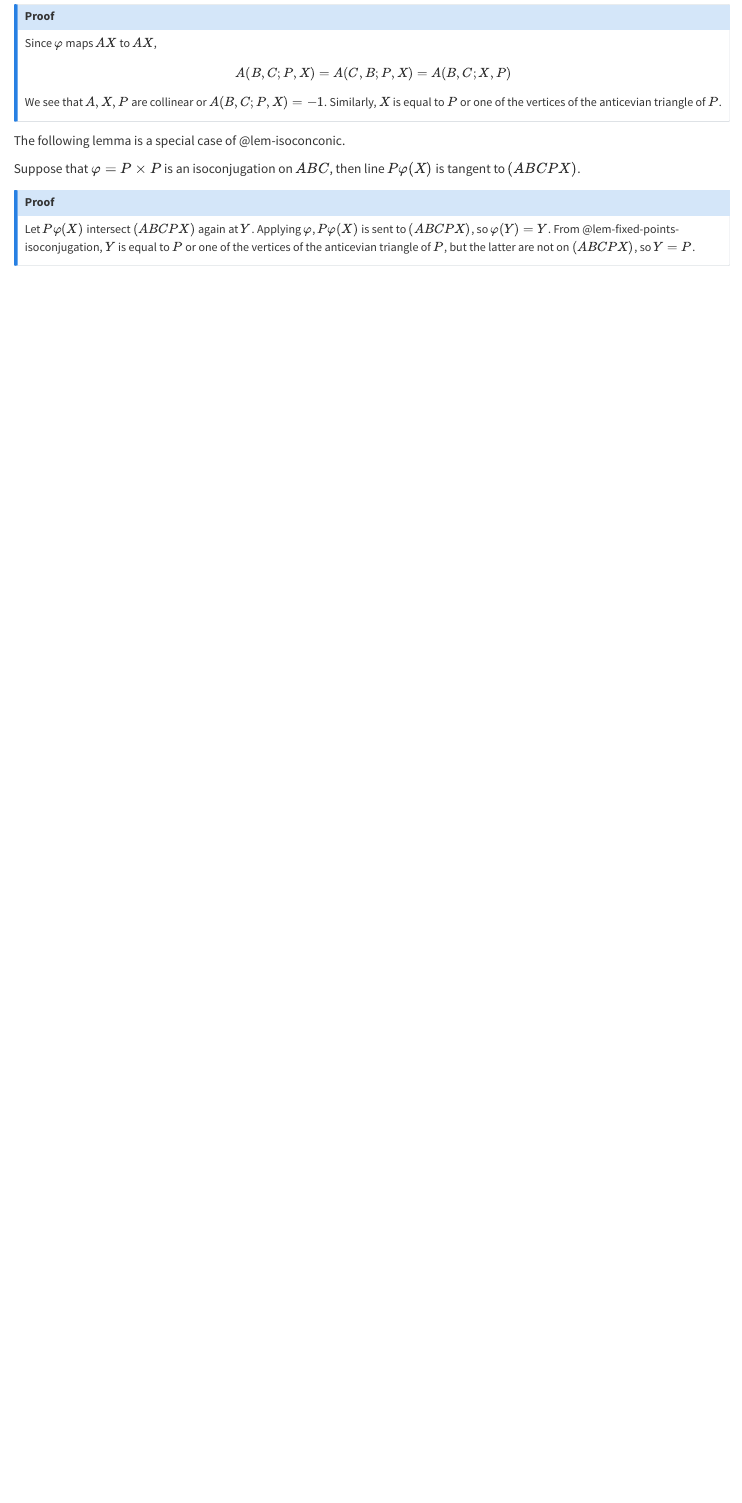
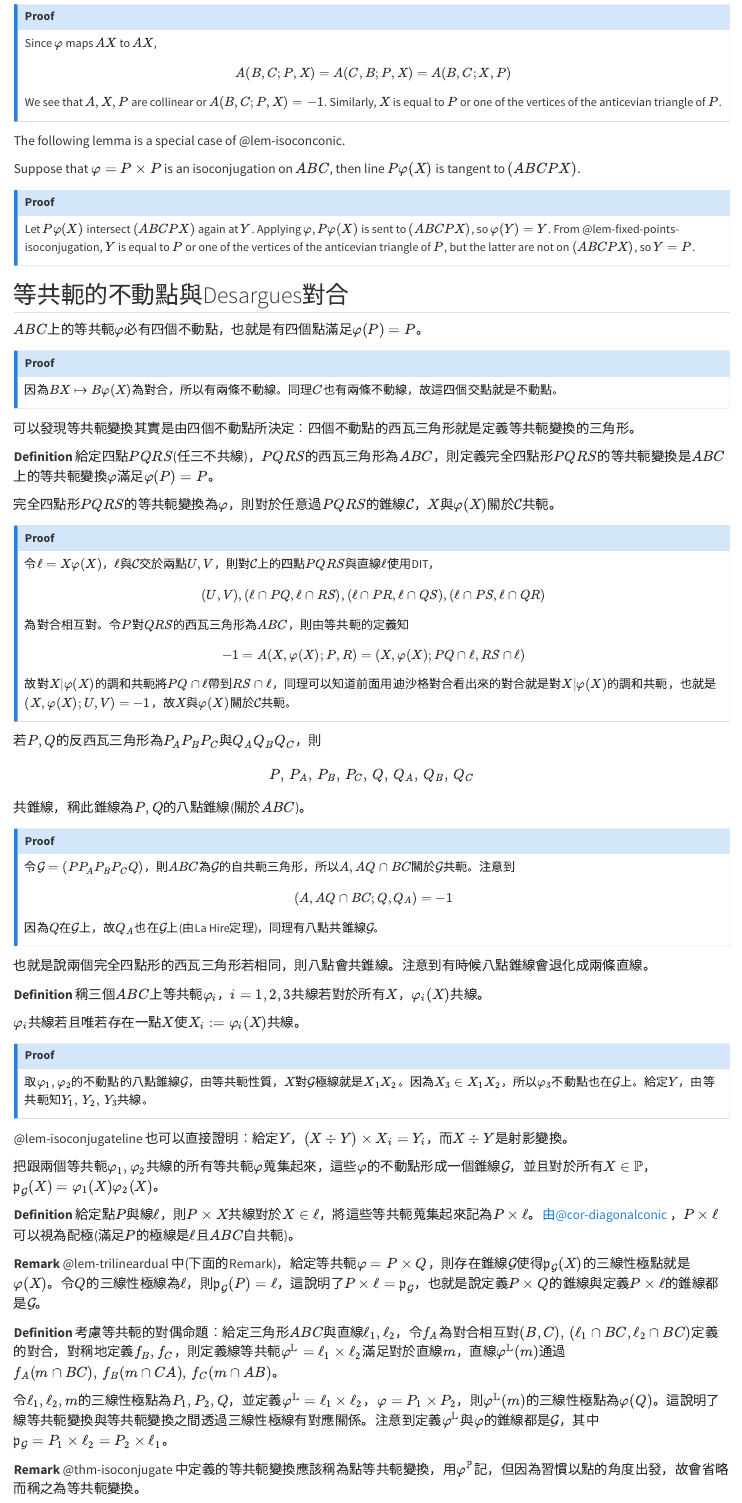
Before and after one commit to ckliao914/Plane-Geometry, a Quarto document (en/ch3.qmd): the page in a window 1100 px wide, from 3900 px down. Rendered offline with R 4.5, knitr and Pandoc in place of Quarto, with nearby package versions.

Commit message:
Update ch3.qmd

```diff
--- a/en/ch3.qmd
+++ b/en/ch3.qmd
@@ -230,3 +230,95 @@ Suppose that $\varphi=P\times P$ is an isoconjugation on $ABC$, then line $P\var
 ## Proof
 Let $P\varphi(X)$ intersect $(ABCPX)$ again at $Y$. Applying $\varphi$, $P\varphi(X)$ is sent to $(ABCPX)$, so $\varphi(Y)=Y$. From @lem-fixed-points-isoconjugation, $Y$ is equal to $P$ or one of the vertices of the anticevian triangle of $P$, but the latter are not on $(ABCPX)$, so $Y=P$.
 :::
+
+## 等共軛的不動點與Desargues對合
+
+:::{#lem-isoconjugatefix}
+$ABC$上的等共軛$\varphi$必有四個不動點，也就是有四個點滿足$\varphi(P)=P$。
+:::
+
+:::{.callout-note collapse="true" icon="false"}
+## Proof
+因為$BX\mapsto B\varphi(X)$為對合，所以有兩條不動線。同理$C$也有兩條不動線，故這四個交點就是不動點。
+:::
+
+可以發現等共軛變換其實是由四個不動點所決定：四個不動點的西瓦三角形就是定義等共軛變換的三角形。
+
+:::{.unnumbered-env}
+**Definition**
+給定四點$PQRS$(任三不共線)，$PQRS$的西瓦三角形為$ABC$，則定義完全四點形$PQRS$的等共軛變換是$ABC$上的等共軛變換$\varphi$滿足$\varphi(P)=P$。
+:::
+
+:::{#thm-quadrangle-isoconjugation}
+完全四點形$PQRS$的等共軛變換為$\varphi$，則對於任意過$PQRS$的錐線$\mathcal{C}$，$X$與$\varphi(X)$關於$\mathcal{C}$共軛。
+:::
+
+:::{.callout-note collapse="true" icon="false"}
+## Proof
+令$\ell=X\varphi(X)$，$\ell$與$\mathcal{C}$交於兩點$U,V$，則對$\mathcal{C}$上的四點$PQRS$與直線$\ell$使用DIT，
+$$
+(U,V),(\ell\cap PQ,\ell\cap RS), (\ell\cap PR,\ell\cap QS),(\ell\cap PS,\ell\cap QR)
+$$
+為對合相互對。令$P$對$QRS$的西瓦三角形為$ABC$，則由等共軛的定義知
+$$
+-1=A(X,\varphi(X);P,R)=(X,\varphi(X);PQ\cap \ell,RS\cap\ell)
+$$
+故對$X\vert{}\varphi(X)$的調和共軛將$PQ\cap \ell$帶到$RS\cap\ell$，同理可以知道前面用迪沙格對合看出來的對合就是對$X\vert{}\varphi(X)$的調和共軛，也就是$(X,\varphi(X);U,V)=-1$，故$X$與$\varphi(X)$關於$\mathcal{C}$共軛。
+:::
+
+:::{#lem-eight-point-conic}
+若$P,Q$的反西瓦三角形為$P_AP_BP_C$與$Q_AQ_BQ_C$，則
+$$P,\,P_A,\,P_B,\,P_C,\,Q,\,Q_A,\,Q_B,\,Q_C$$
+共錐線，稱此錐線為$P,Q$的八點錐線(關於$ABC$)。
+:::
+
+:::{.callout-note collapse="true" icon="false"}
+## Proof
+令$\mathcal{G}=(PP_AP_BP_CQ)$，則$ABC$為$\mathcal{G}$的自共軛三角形，所以$A,AQ\cap BC$關於$\mathcal{G}$共軛。注意到
+$$(A,AQ\cap BC;Q,Q_A)=-1$$
+因為$Q$在$\mathcal{G}$上，故$Q_A$也在$\mathcal{G}$上(由La Hire定理)，同理有八點共錐線$\mathcal{G}$。
+:::
+
+也就是說兩個完全四點形的西瓦三角形若相同，則八點會共錐線。注意到有時候八點錐線會退化成兩條直線。
+
+:::{.unnumbered-env}
+**Definition**
+稱三個$ABC$上等共軛$\varphi_i$，$i=1,2,3$共線若對於所有$X$，$\varphi_i(X)$共線。
+:::
+
+:::{#lem-isoconjugateline}
+$\varphi_i$共線若且唯若存在一點$X$使$X_i:=\varphi_i(X)$共線。
+:::
+
+:::{.callout-note collapse="true" icon="false"}
+## Proof
+取$\varphi_1,\varphi_2$的不動點的八點錐線$\mathcal{G}$，由等共軛性質，$X$對$\mathcal{G}$極線就是$X_1X_2$。因為$X_3\in X_1X_2$，所以$\varphi_3$不動點也在$\mathcal{G}$上。給定$Y$，由等共軛知$Y_1,\,Y_2,\,Y_3$共線。
+:::
+
+@lem-isoconjugateline 也可以直接證明：給定$Y$，$(X\div Y)\times X_i=Y_i$，而$X\div Y$是射影變換。
+
+:::{#cor-diagonalconic}
+把跟兩個等共軛$\varphi_1,\varphi_2$共線的所有等共軛$\varphi$蒐集起來，這些$\varphi$的不動點形成一個錐線$\mathcal{G}$，並且對於所有$X\in \mathbb{P}$，$\mathfrak{p}_\mathcal{G}(X)= \varphi_1(X)\varphi_2(X)$。
+:::
+
+:::{.unnumbered-env}
+**Definition**
+給定點$P$與線$\ell$，則$P\times X$共線對於$X\in \ell$，將這些等共軛蒐集起來記為$P\times \ell$。由@cor-diagonalconic ，$P\times \ell$可以視為配極(滿足$P$的極線是$\ell$且$ABC$自共軛)。
+:::
+
+:::{.unnumbered-env}
+**Remark**
+@lem-trilineardual 中(下面的Remark)，給定等共軛$\varphi=P\times Q$，則存在錐線$\mathcal{G}$使得$\mathfrak{p}_\mathcal{G}(X)$的三線性極點就是$\varphi(X)$。令$Q$的三線性極線為$\ell$，則$\mathfrak{p}_\mathcal{G}(P)=\ell$，這說明了$P\times \ell=\mathfrak{p}_\mathcal{G}$，也就是說定義$P\times Q$的錐線與定義$P\times \ell$的錐線都是$\mathcal{G}$。
+:::
+
+:::{.unnumbered-env}
+**Definition**
+考慮等共軛的對偶命題：給定三角形$ABC$與直線$\ell_1,\ell_2$，令$f_A$為對合相互對$(B,C),\,(\ell_1\cap BC,\ell_2\cap BC)$定義的對合，對稱地定義$f_B,f_C$，則定義線等共軛$\varphi^{\mathbb{L}}=\ell_1\times \ell_2$滿足對於直線$m$，直線$\varphi^{\mathbb{L}}(m)$通過$f_A(m\cap BC),\,f_B(m\cap CA),\,f_C(m\cap AB)$。
+:::
+
+令$\ell_1,\ell_2,m$的三線性極點為$P_1,P_2,Q$，並定義$\varphi^{\mathbb{L}}=\ell_1\times \ell_2$，$\varphi=P_1\times P_2$，則$\varphi^{\mathbb{L}}(m)$的三線性極點為$\varphi(Q)$。這說明了線等共軛變換與等共軛變換之間透過三線性極線有對應關係。注意到定義$\varphi^{\mathbb{L}}$與$\varphi$的錐線都是$\mathcal{G}$，其中$\mathfrak{p}_\mathcal{G}=P_1\times \ell_2=P_2\times \ell_1$。
+
+:::{.unnumbered-env}
+**Remark**
+@thm-isoconjugate 中定義的等共軛變換應該稱為點等共軛變換，用$\varphi^\mathbb{P}$記，但因為習慣以點的角度出發，故會省略而稱之為等共軛變換。
+:::
```
